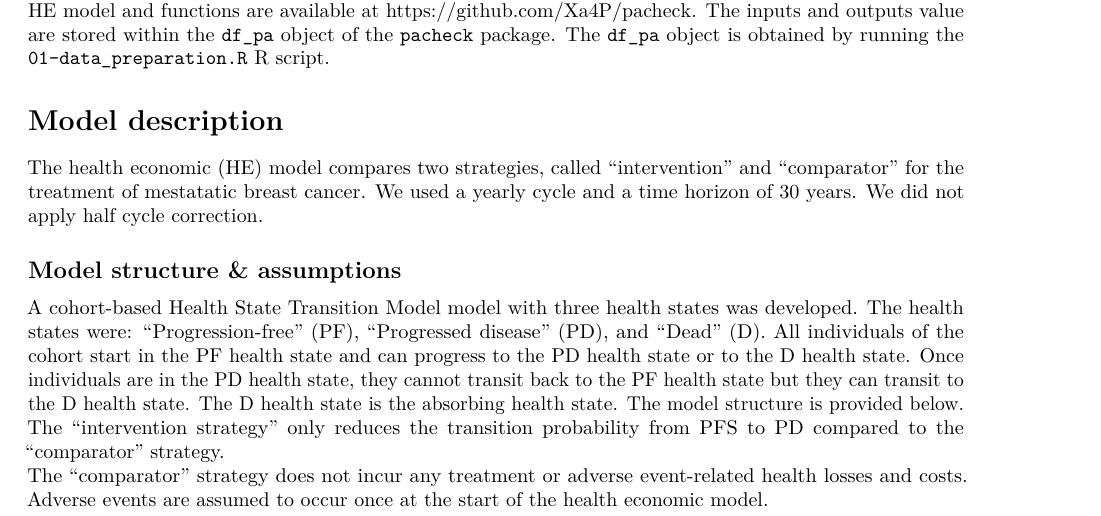
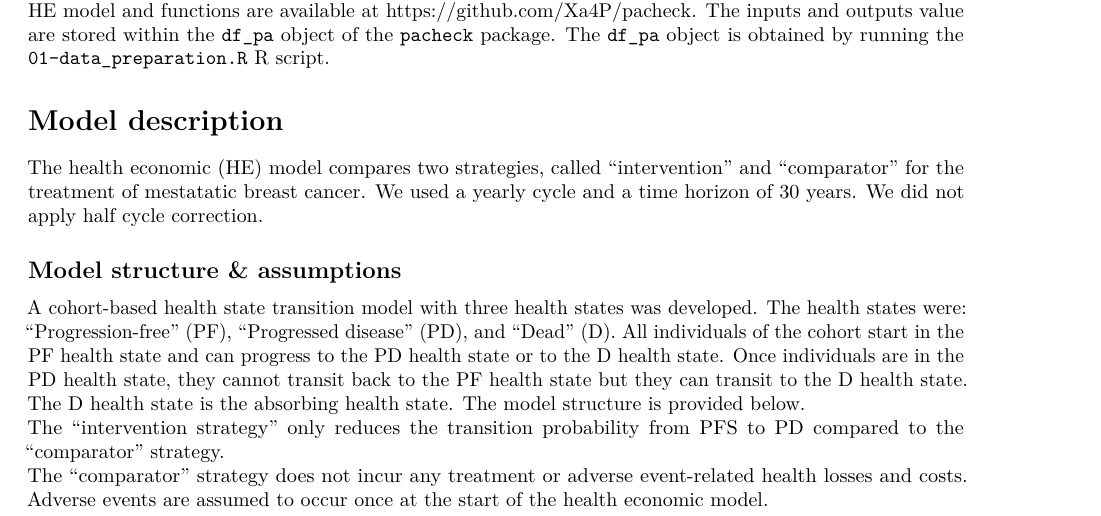
Before and after one commit to Xa4P/pacheck, an R Markdown document (vignettes/Appendix_A-HE_model_description.Rmd): part of page 1 of 6, cut so that both start at the same text. Rendered offline with R 4.5, knitr and Pandoc, then LaTeX, with nearby package versions.

Commit message:
removed duplicate word

```diff
--- a/vignettes/Appendix_A-HE_model_description.Rmd
+++ b/vignettes/Appendix_A-HE_model_description.Rmd
@@ -25,7 +25,7 @@ This Appendix describes the probabilistic model inputs and outputs of the mock h
 The health economic (HE) model compares two strategies, called "intervention" and "comparator" for the treatment of mestatatic breast cancer. We used a yearly cycle and a time horizon of 30 years. We did not apply half cycle correction.
 
 ## Model structure & assumptions
-A cohort-based Health State Transition Model model with three health states was developed. The health states were: "Progression-free" (PF), "Progressed disease" (PD), and "Dead" (D). All individuals of the cohort start in the PF health state and can progress to the PD health state or to the D health state. Once individuals are in the PD health state, they cannot transit back to the PF health state but they can transit to the D health state. The D health state is the absorbing health state. The model structure is provided below.
+A cohort-based health state transition model with three health states was developed. The health states were: "Progression-free" (PF), "Progressed disease" (PD), and "Dead" (D). All individuals of the cohort start in the PF health state and can progress to the PD health state or to the D health state. Once individuals are in the PD health state, they cannot transit back to the PF health state but they can transit to the D health state. The D health state is the absorbing health state. The model structure is provided below.
 The "intervention strategy" only reduces the transition probability from PFS to PD compared to the "comparator" strategy.
 The "comparator" strategy does not incur any treatment or adverse event-related health losses and costs. Adverse events are assumed to occur once at the start of the health economic model.
 
```
